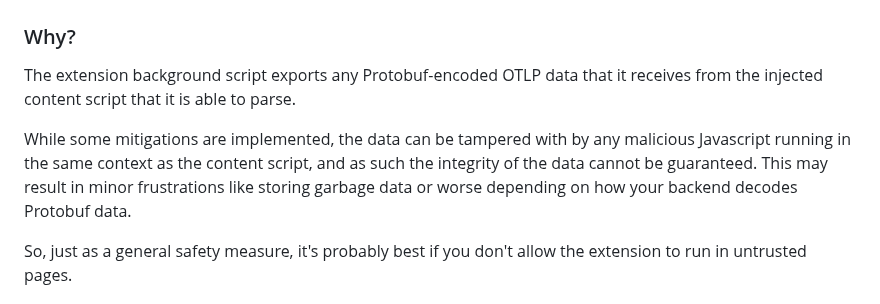
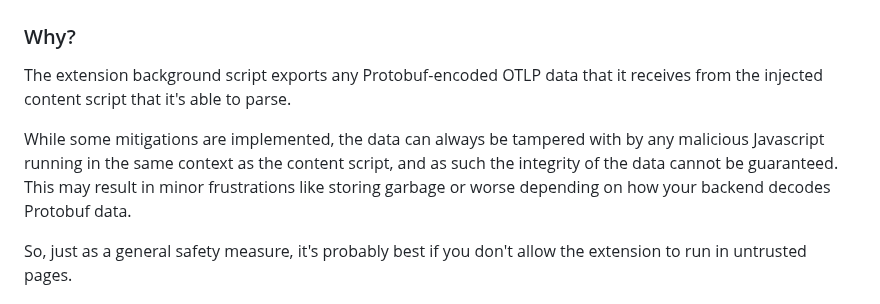
Before and after one commit to tbrockman/browser-extension-for-opentelemetry, a Markdown page: README.md, the part around the change. Rendered like a GitHub page.

```diff
--- a/README.md
+++ b/README.md
@@ -49,9 +49,9 @@ This extension is compatible with [all major browsers](https://developer.mozilla
 
 ### Why?
 
-The extension background script exports any Protobuf-encoded OTLP data that it receives from the injected content script that it is able to parse.
+The extension background script exports any Protobuf-encoded OTLP data that it receives from the injected content script that it's able to parse.
 
-While some mitigations are implemented, the data can be tampered with by any malicious Javascript running in the same context as the content script, and as such the integrity of the data cannot be guaranteed. This may result in minor frustrations like storing garbage data or worse depending on how your backend decodes Protobuf data.
+While some mitigations are implemented, the data can always be tampered with by any malicious Javascript running in the same context as the content script, and as such the integrity of the data cannot be guaranteed. This may result in minor frustrations like storing garbage or worse depending on how your backend decodes Protobuf data.
 
 So, just as a general safety measure, it's probably best if you don't allow the extension to run in untrusted pages.
 
```
